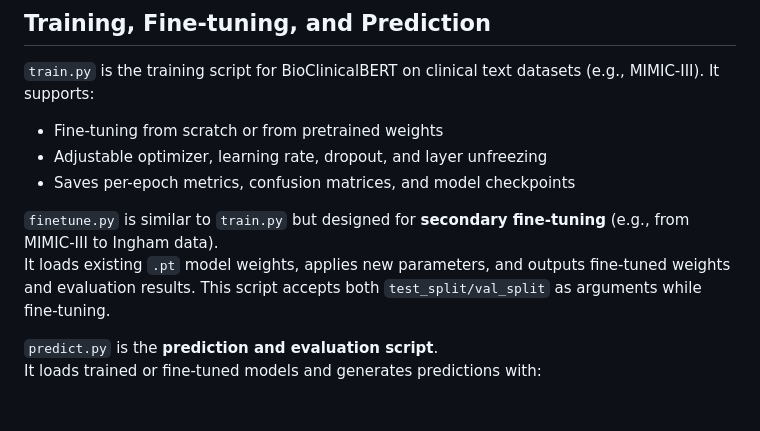
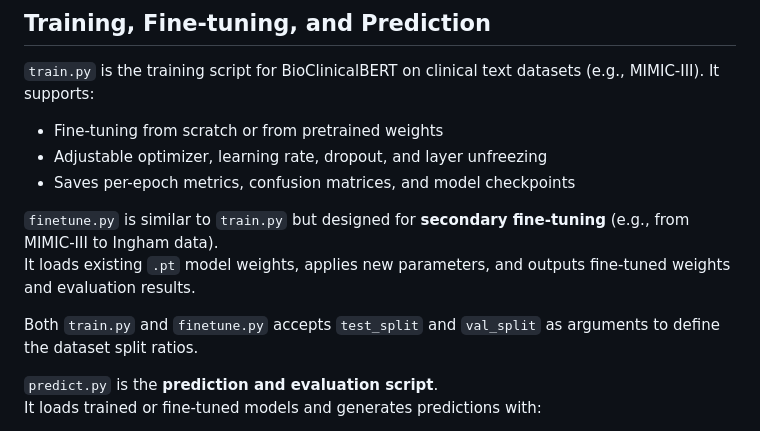
Before and after one commit to CRMDS/Kinetic-Injury-Triage, a Markdown page: Scripts/README.md, the part around the change. Rendered like a GitHub page; blank space fills up the shorter version.

Commit message:
Update test_split info

```diff
--- a/Scripts/README.md
+++ b/Scripts/README.md
@@ -23,7 +23,9 @@ Line 324 in `Bio_ClinicalBERTClassifier.py` should be `if val_loss < best_val -
 - Saves per-epoch metrics, confusion matrices, and model checkpoints
 
 `finetune.py` is similar to `train.py` but designed for **secondary fine-tuning** (e.g., from MIMIC-III to Ingham data).
-It loads existing `.pt` model weights, applies new parameters, and outputs fine-tuned weights and evaluation results. This script accepts both `test_split/val_split` as arguments while fine-tuning.
+It loads existing `.pt` model weights, applies new parameters, and outputs fine-tuned weights and evaluation results.
+
+Both `train.py` and `finetune.py` accepts `test_split` and `val_split` as arguments to define the dataset split ratios.
 
 `predict.py` is the **prediction and evaluation script**.
 It loads trained or fine-tuned models and generates predictions with:
```
